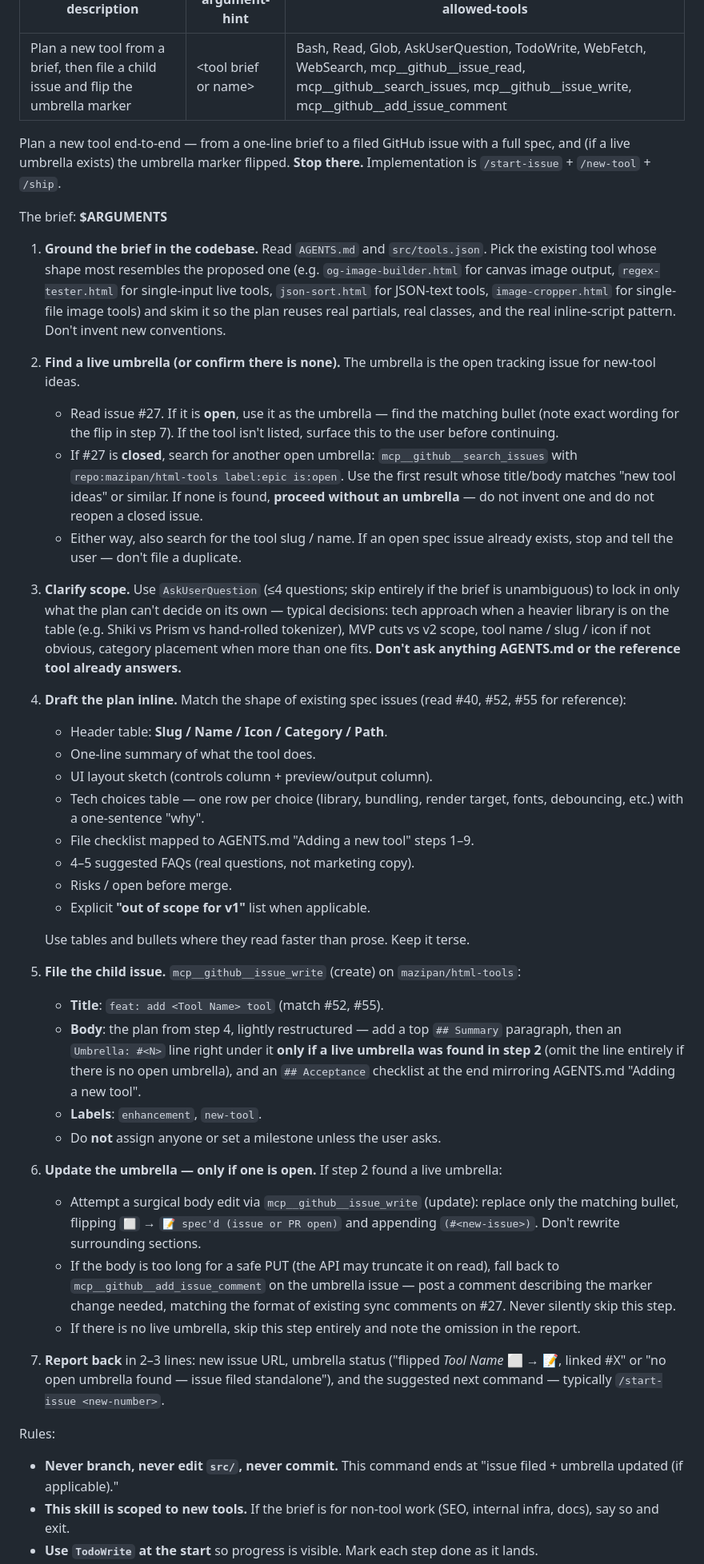
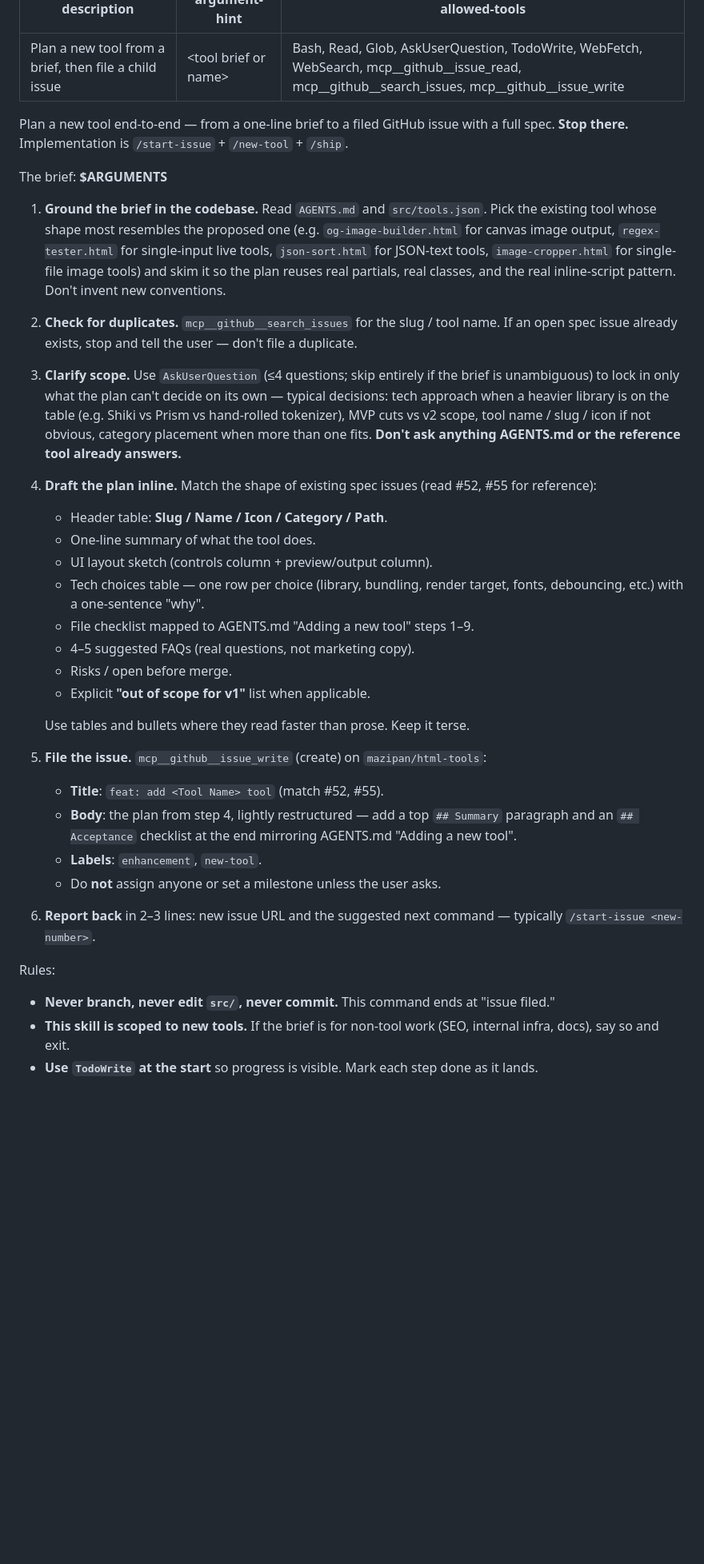
Before and after one commit to mazipan/html-tools, a Markdown page: .claude/commands/plan-new-tools.md, the part around one of its changes. Shown at 80% size. Drawn GitHub-style; blank space fills up the shorter version.

Commit message:
fix(plan-new-tools): drop umbrella tracking entirely, file standalone issues

```diff
--- a/.claude/commands/plan-new-tools.md
+++ b/.claude/commands/plan-new-tools.md
@@ -1,23 +1,20 @@
 ---
-description: Plan a new tool from a brief, then file a child issue and flip the umbrella marker
+description: Plan a new tool from a brief, then file a child issue
 argument-hint: <tool brief or name>
-allowed-tools: Bash, Read, Glob, AskUserQuestion, TodoWrite, WebFetch, WebSearch, mcp__github__issue_read, mcp__github__search_issues, mcp__github__issue_write, mcp__github__add_issue_comment
+allowed-tools: Bash, Read, Glob, AskUserQuestion, TodoWrite, WebFetch, WebSearch, mcp__github__issue_read, mcp__github__search_issues, mcp__github__issue_write
 ---
 
-Plan a new tool end-to-end — from a one-line brief to a filed GitHub issue with a full spec, and (if a live umbrella exists) the umbrella marker flipped. **Stop there.** Implementation is `/start-issue` + `/new-tool` + `/ship`.
+Plan a new tool end-to-end — from a one-line brief to a filed GitHub issue with a full spec. **Stop there.** Implementation is `/start-issue` + `/new-tool` + `/ship`.
 
 The brief: **$ARGUMENTS**
 
 1. **Ground the brief in the codebase.** Read `AGENTS.md` and `src/tools.json`. Pick the existing tool whose shape most resembles the proposed one (e.g. `og-image-builder.html` for canvas image output, `regex-tester.html` for single-input live tools, `json-sort.html` for JSON-text tools, `image-cropper.html` for single-file image tools) and skim it so the plan reuses real partials, real classes, and the real inline-script pattern. Don't invent new conventions.
 
-2. **Find a live umbrella (or confirm there is none).** The umbrella is the open tracking issue for new-tool ideas.
-   - Read issue #27. If it is **open**, use it as the umbrella — find the matching bullet (note exact wording for the flip in step 7). If the tool isn't listed, surface this to the user before continuing.
-   - If #27 is **closed**, search for another open umbrella: `mcp__github__search_issues` with `repo:mazipan/html-tools label:epic is:open`. Use the first result whose title/body matches "new tool ideas" or similar. If none is found, **proceed without an umbrella** — do not invent one and do not reopen a closed issue.
-   - Either way, also search for the tool slug / name. If an open spec issue already exists, stop and tell the user — don't file a duplicate.
+2. **Check for duplicates.** `mcp__github__search_issues` for the slug / tool name. If an open spec issue already exists, stop and tell the user — don't file a duplicate.
 
 3. **Clarify scope.** Use `AskUserQuestion` (≤4 questions; skip entirely if the brief is unambiguous) to lock in only what the plan can't decide on its own — typical decisions: tech approach when a heavier library is on the table (e.g. Shiki vs Prism vs hand-rolled tokenizer), MVP cuts vs v2 scope, tool name / slug / icon if not obvious, category placement when more than one fits. **Don't ask anything AGENTS.md or the reference tool already answers.**
 
-4. **Draft the plan inline.** Match the shape of existing spec issues (read #40, #52, #55 for reference):
+4. **Draft the plan inline.** Match the shape of existing spec issues (read #52, #55 for reference):
    - Header table: **Slug / Name / Icon / Category / Path**.
    - One-line summary of what the tool does.
    - UI layout sketch (controls column + preview/output column).
@@ -29,21 +26,16 @@ The brief: **$ARGUMENTS**
 
    Use tables and bullets where they read faster than prose. Keep it terse.
 
-5. **File the child issue.** `mcp__github__issue_write` (create) on `mazipan/html-tools`:
+5. **File the issue.** `mcp__github__issue_write` (create) on `mazipan/html-tools`:
    - **Title**: `feat: add <Tool Name> tool` (match #52, #55).
-   - **Body**: the plan from step 4, lightly restructured — add a top `## Summary` paragraph, then an `Umbrella: #<N>` line right under it **only if a live umbrella was found in step 2** (omit the line entirely if there is no open umbrella), and an `## Acceptance` checklist at the end mirroring AGENTS.md "Adding a new tool".
+   - **Body**: the plan from step 4, lightly restructured — add a top `## Summary` paragraph and an `## Acceptance` checklist at the end mirroring AGENTS.md "Adding a new tool".
    - **Labels**: `enhancement`, `new-tool`.
    - Do **not** assign anyone or set a milestone unless the user asks.
 
-6. **Update the umbrella — only if one is open.** If step 2 found a live umbrella:
-   - Attempt a surgical body edit via `mcp__github__issue_write` (update): replace only the matching bullet, flipping `⬜` → `📝 spec'd (issue or PR open)` and appending `(#<new-issue>)`. Don't rewrite surrounding sections.
-   - If the body is too long for a safe PUT (the API may truncate it on read), fall back to `mcp__github__add_issue_comment` on the umbrella issue — post a comment describing the marker change needed, matching the format of existing sync comments on #27. Never silently skip this step.
-   - If there is no live umbrella, skip this step entirely and note the omission in the report.
-
-7. **Report back** in 2–3 lines: new issue URL, umbrella status ("flipped *Tool Name* ⬜ → 📝, linked #X" or "no open umbrella found — issue filed standalone"), and the suggested next command — typically `/start-issue <new-number>`.
+6. **Report back** in 2–3 lines: new issue URL and the suggested next command — typically `/start-issue <new-number>`.
 
 Rules:
 
-- **Never branch, never edit `src/`, never commit.** This command ends at "issue filed + umbrella updated (if applicable)."
+- **Never branch, never edit `src/`, never commit.** This command ends at "issue filed."
 - **This skill is scoped to new tools.** If the brief is for non-tool work (SEO, internal infra, docs), say so and exit.
 - **Use `TodoWrite` at the start** so progress is visible. Mark each step done as it lands.
```
Also changed, not shown: other parts of .claude/commands/plan-new-tools.md (+1 -2 lines).
